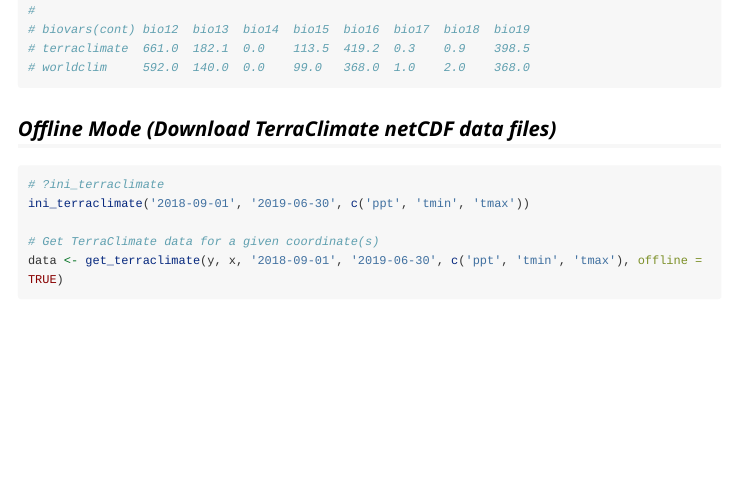
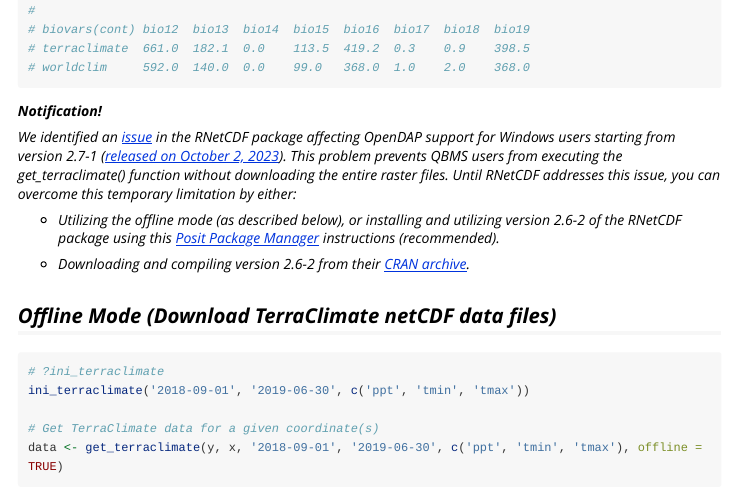
Before and after one commit to icarda-git/QBMS, an R Markdown document (vignettes/terraclimate_example.Rmd): the page in a window 1100 px wide, from 1500 px down. Rendered offline with R 4.5, knitr and Pandoc, with nearby package versions; long lines of code are wrapped.

Commit message:
document OpenDAP support issue

````diff
--- a/vignettes/terraclimate_example.Rmd
+++ b/vignettes/terraclimate_example.Rmd
@@ -66,6 +66,15 @@
 
 ```
 
+___Notification!___
+
+_We identified an [issue](https://github.com/mjwoods/RNetCDF/issues/140) in the RNetCDF package affecting OpenDAP support for Windows users starting from version 2.7-1 ([released on October 2, 2023](https://cran.r-project.org/web/packages/RNetCDF/NEWS)). This problem prevents QBMS users from executing the get_terraclimate() function without downloading the entire raster files. Until RNetCDF addresses this issue, you can overcome this temporary limitation by either:_
+
+* _Utilizing the offline mode (as described below), or installing and utilizing version 2.6-2 of the RNetCDF package using this [Posit Package Manager](https://packagemanager.posit.co/client/#/repos/cran/setup?distribution=windows&snapshot=2023-09-01) instructions (recommended)._
+
+* _Downloading and compiling version 2.6-2 from their [CRAN archive](https://cran.r-project.org/src/contrib/Archive/RNetCDF/)._
+
+
 ## _Offline Mode (Download TerraClimate netCDF data files)_
 ```r
 # ?ini_terraclimate
````
